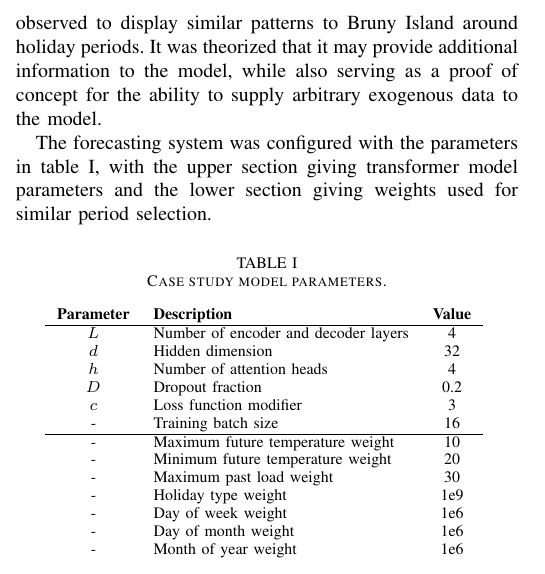
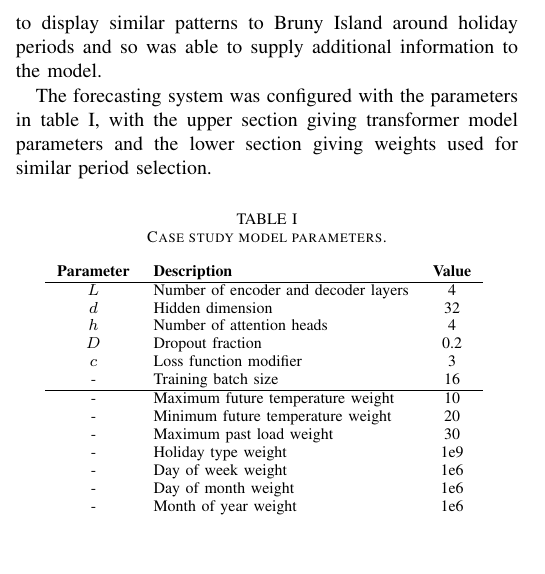
Before and after one commit to jurasofish/load_forecast_paper, a LaTeX paper (aupec.tex): part of one column of page 5 of 7, cut so that both start at the same text. Compiled offline with pdfLaTeX; a missing font is replaced by an installed copy or a similar font; a LaTeX package or settings file that is missing is left out.

Commit message:
shorten sentence st helens

```diff
--- a/aupec.tex
+++ b/aupec.tex
@@ -320,8 +320,7 @@ The data over the similar periods for each of the following time series was prov
 \end{itemize}
 
 In total, 36 time series were provided as input to the model.
-The data from St Helens was included because it was observed to display similar patterns to Bruny Island around holiday periods.
-It was theorized that it may provide additional information to the model, while also serving as a proof of concept for the ability to supply arbitrary exogenous data to the model.
+The data from St Helens was included because it was observed to display similar patterns to Bruny Island around holiday periods and so was able to supply additional information to the model.
 
 The forecasting system was configured with the parameters in table \ref{table:parameters}, with the upper section giving transformer model parameters and the lower section giving weights used for similar period selection.
 
```
